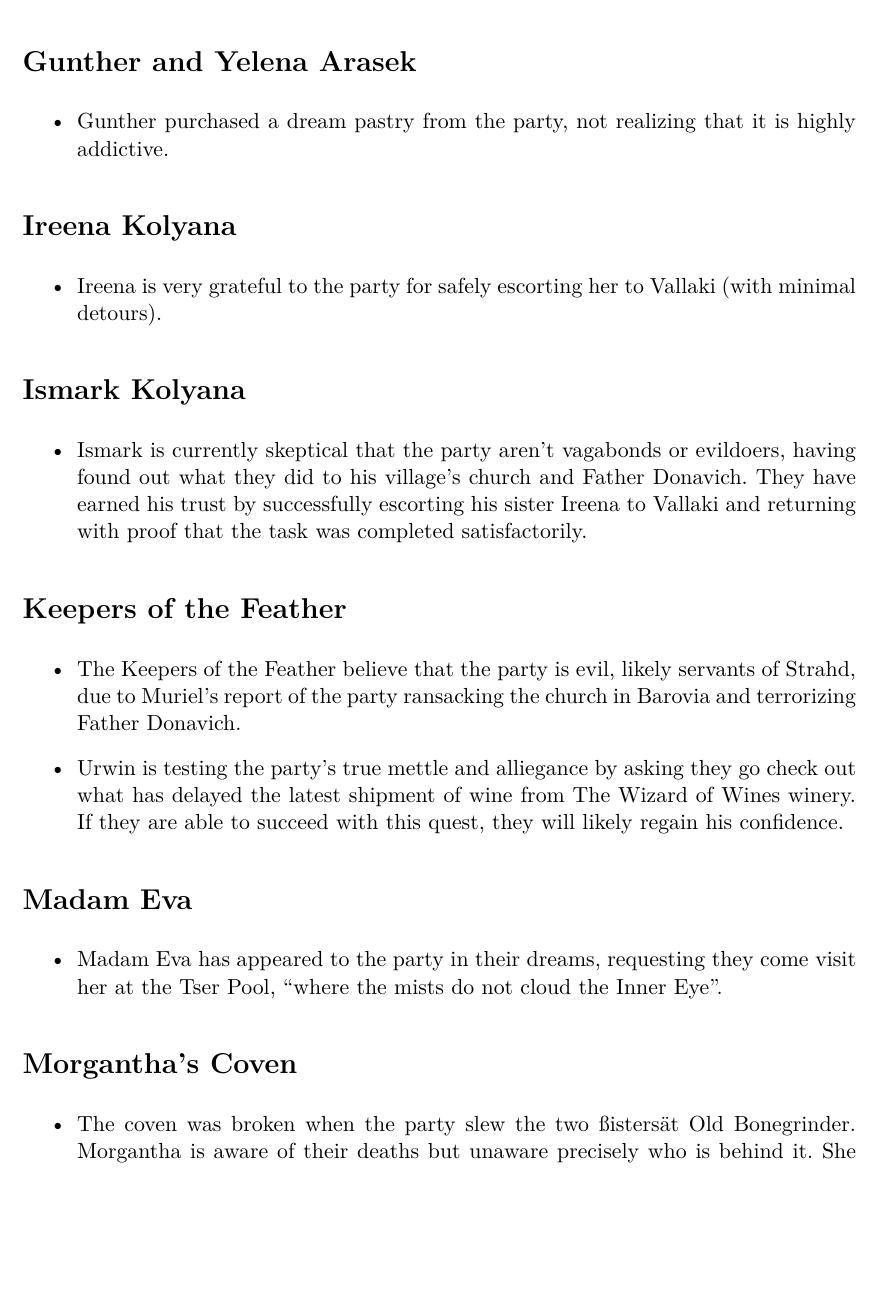
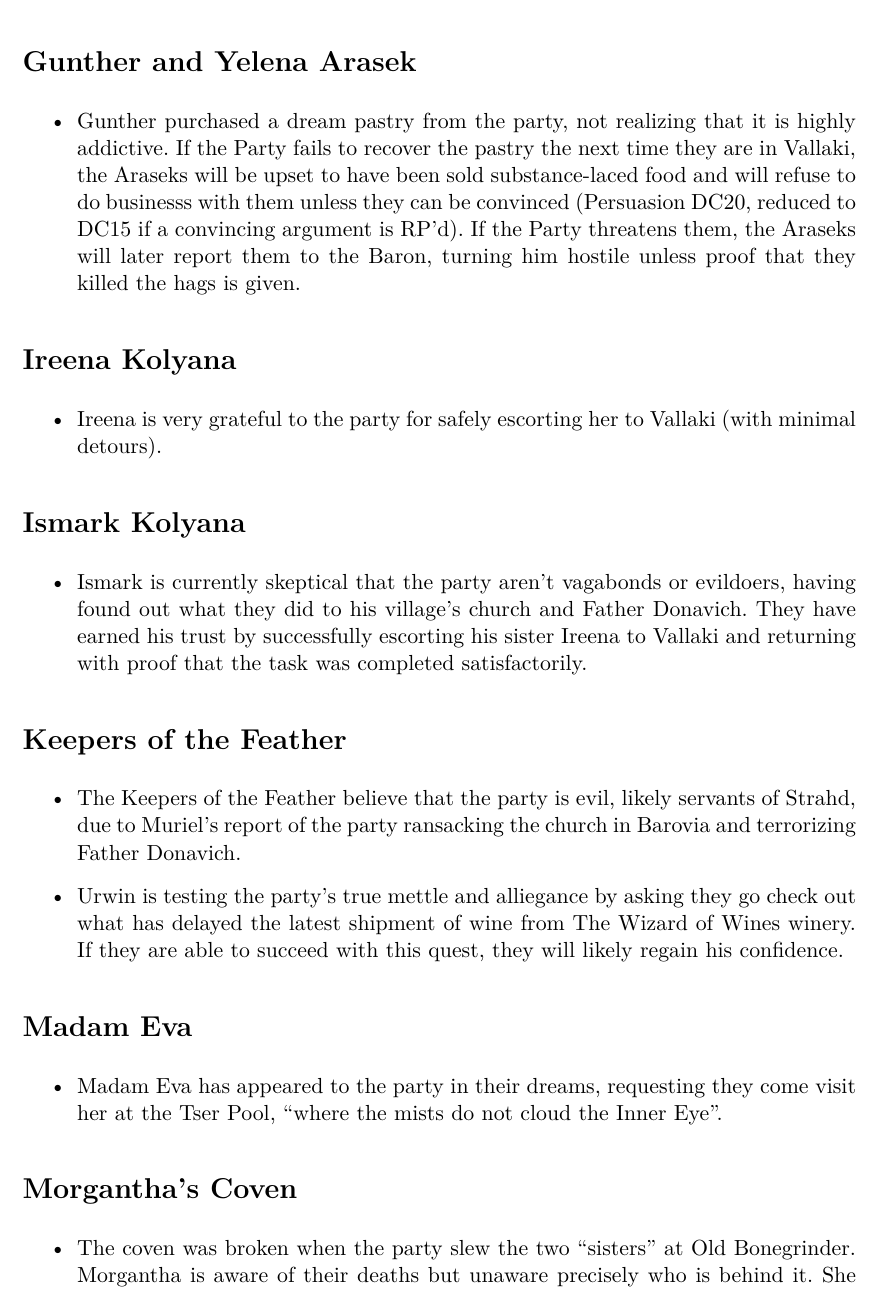
Before and after one commit to ananaso/GMNotes_CurseOfStrahd, a LaTeX paper (Factions/factionNotes.tex): part of page 2 of 3, cut so that both start at the same text, the shorter picture padded with empty space. Compiled offline with pdfLaTeX.

Commit message:
fleshed out story for the dream pastry sold to the Araseks

```diff
--- a/Factions/factionNotes.tex
+++ b/Factions/factionNotes.tex
@@ -31,7 +31,11 @@
 
 \section{Gunther and Yelena Arasek}
 \begin{itemize}
-  \item Gunther purchased a dream pastry from the party, not realizing that it is highly addictive.
+  \item Gunther purchased a dream pastry from the party, not realizing that it is highly addictive. If the Party
+  fails to recover the pastry the next time they are in Vallaki, the Araseks will be upset to have been sold
+  substance-laced food and will refuse to do businesss with them unless they can be convinced (Persuasion DC20,
+  reduced to DC15 if a convincing argument is RP'd). If the Party threatens them, the Araseks will later report
+  them to the Baron, turning him hostile unless proof that they killed the hags is given.
 \end{itemize}
 
 \section{Ireena Kolyana}
@@ -63,9 +67,9 @@
 
 \section{Morgantha's Coven}
 \begin{itemize}
-  \item The coven was broken when the party slew the two "sisters" at Old Bonegrinder. Morgantha is aware of their
-  deaths but unaware precisely who is behind it. She will be focused exclusively on determining who perpetrated
-  this agression against the coven and then will try to haunt them relentlessly.
+  \item The coven was broken when the party slew the two ``sisters'' at Old Bonegrinder. Morgantha is aware of
+  their deaths but unaware precisely who is behind it. She will be focused exclusively on determining who
+  perpetrated this agression against the coven and then will try to haunt them relentlessly.
 \end{itemize}
 
 \section{Rictavio}
```
